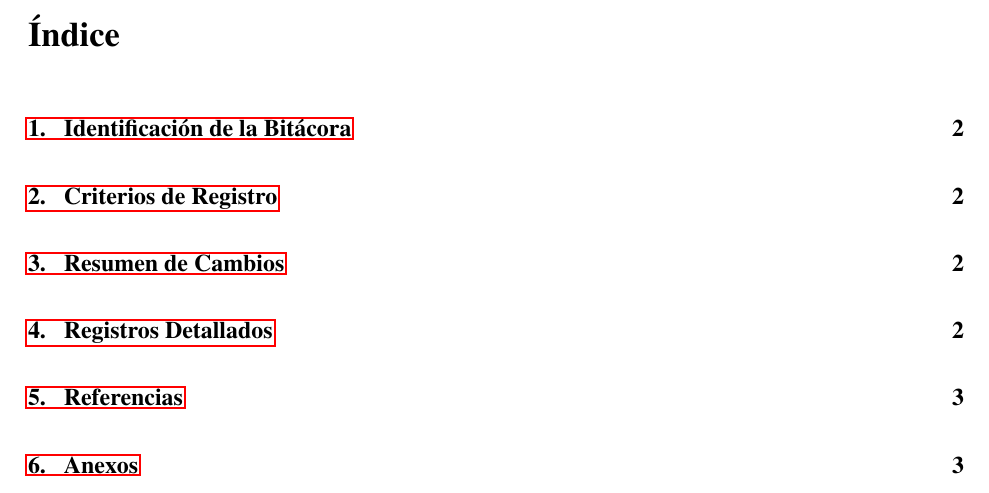
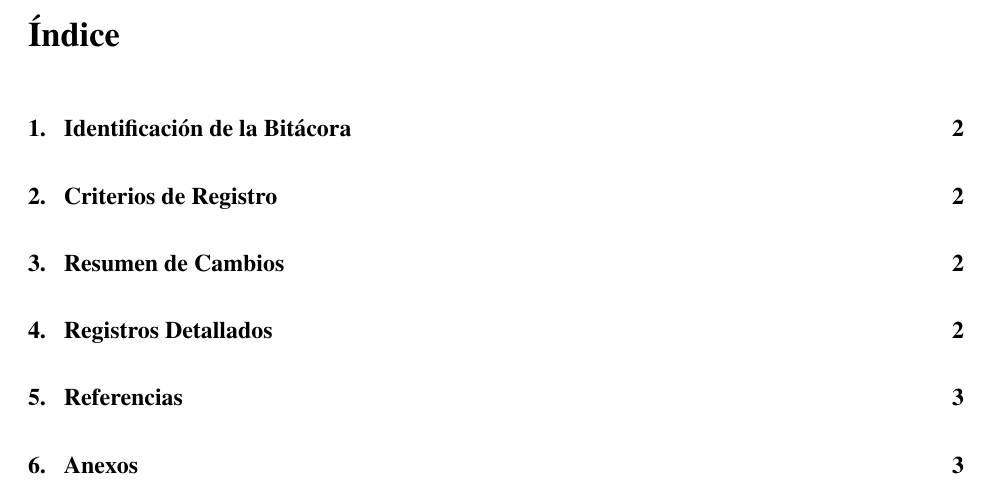
Before and after one commit to AndysCrow/Documentation-practica, a LaTeX document (bitacore/index.tex): part of page 2 of 4, cut so that both start at the same text. Compiled offline with pdfLaTeX.

Commit message:
Se ajustaron los links del indice

```diff
--- a/bitacore/index.tex
+++ b/bitacore/index.tex
@@ -14,7 +14,9 @@
 \usepackage{longtable}
 \usepackage{array}
 \usepackage{hyperref}
-
+\hypersetup{
+    hidelinks
+}
 % APA con biblatex (gestor de referencias)
 \usepackage[style=apa, backend=biber]{biblatex}
 \addbibresource{referencias.bib}
```
Also changed, not shown: bitacore/index.pdf, 3 other files.
